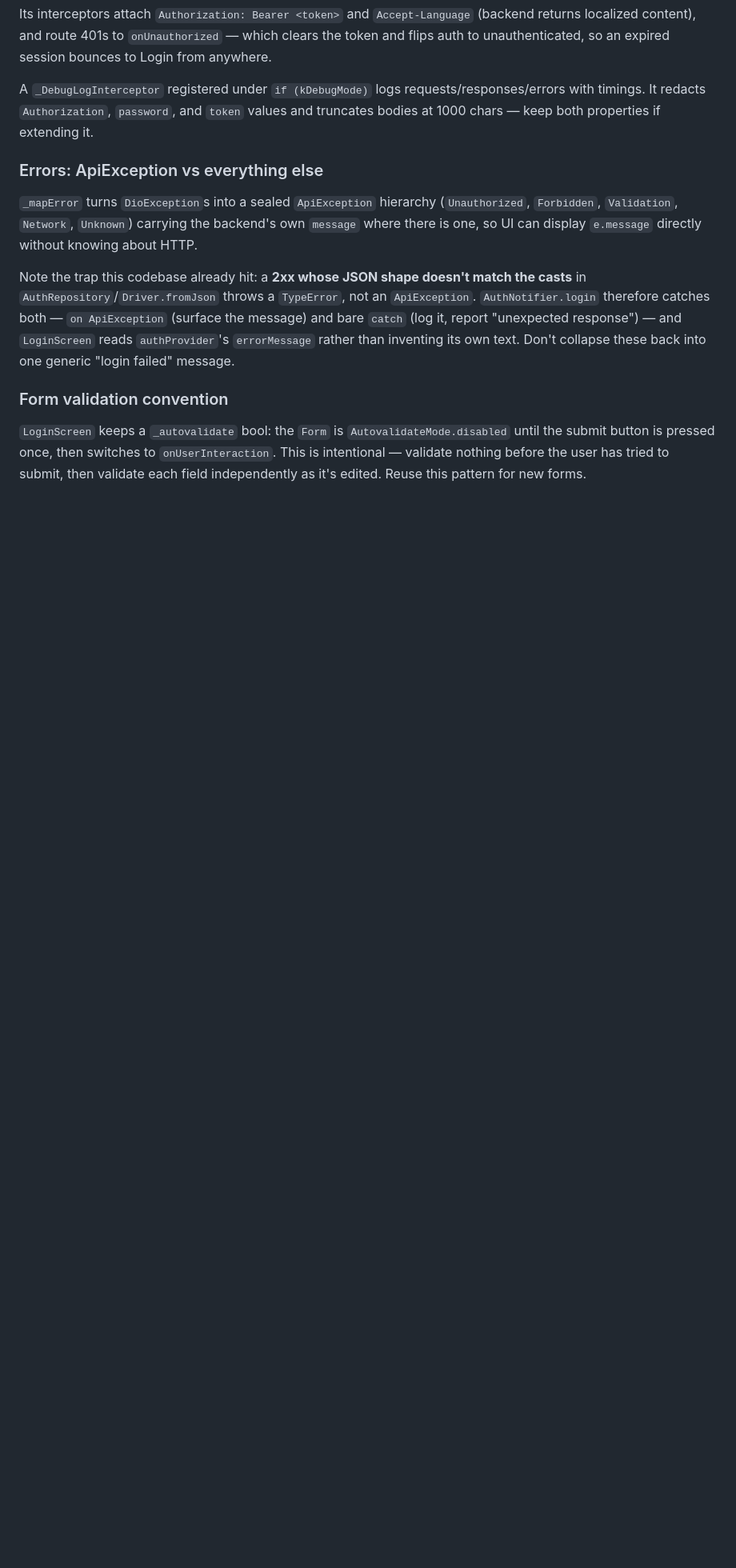
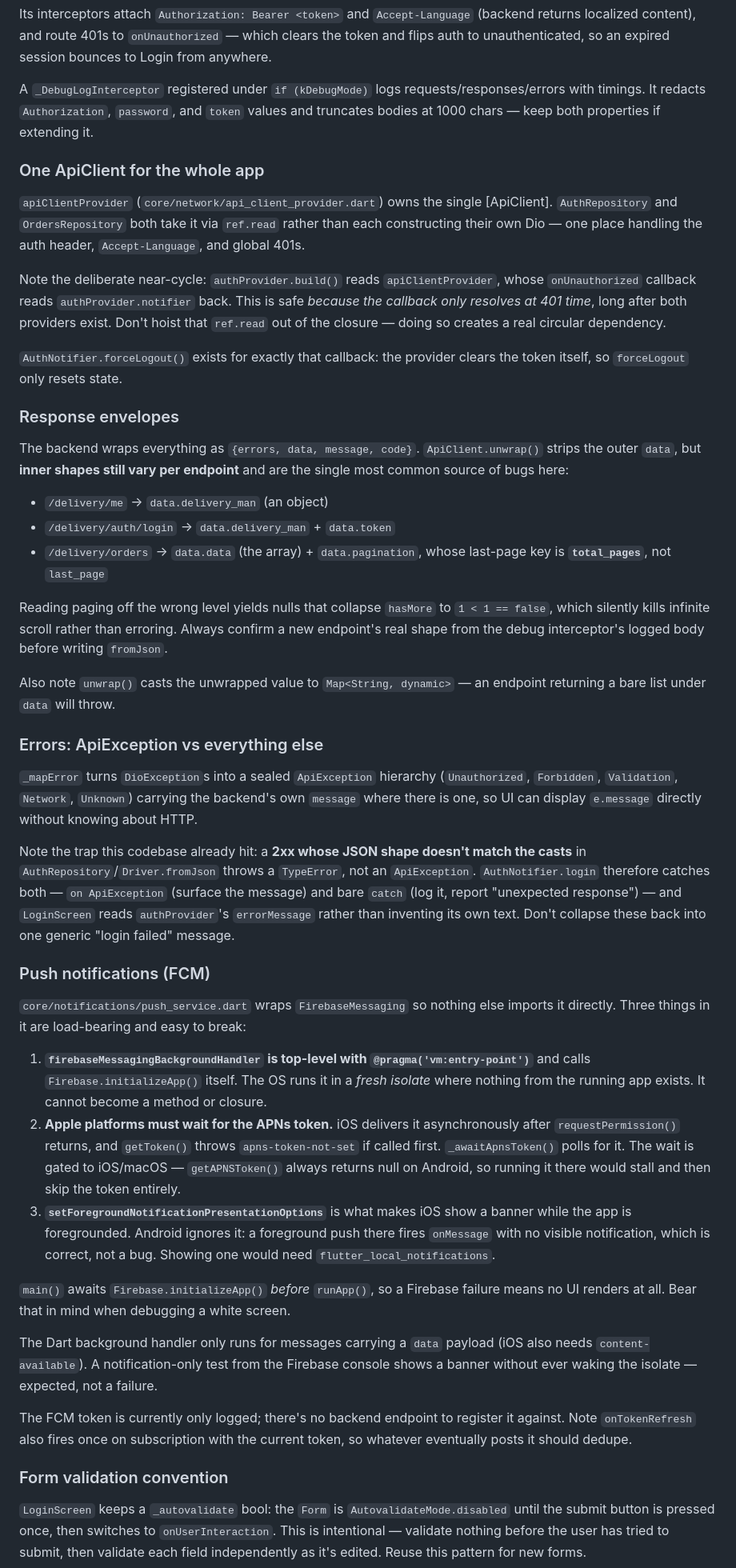
Before and after one commit to Ali-Rao-936/Bagdones-Driver, a Markdown page: CLAUDE.md, the part around one of its changes. Shown at 80% size. Rendered like a GitHub page; blank space fills up the shorter version.

```diff
--- a/CLAUDE.md
+++ b/CLAUDE.md
@@ -67,6 +78,39 @@ A `_DebugLogInterceptor` registered under `if (kDebugMode)` logs requests/respon
 timings. It redacts `Authorization`, `password`, and `token` values and truncates bodies at 1000
 chars — keep both properties if extending it.
 
+### One ApiClient for the whole app
+
+`apiClientProvider` (`core/network/api_client_provider.dart`) owns the single [ApiClient].
+`AuthRepository` and `OrdersRepository` both take it via `ref.read` rather than each
+constructing their own Dio — one place handling the auth header, `Accept-Language`, and
+global 401s.
+
+Note the deliberate near-cycle: `authProvider.build()` reads `apiClientProvider`, whose
+`onUnauthorized` callback reads `authProvider.notifier` back. This is safe *because the
+callback only resolves at 401 time*, long after both providers exist. Don't hoist that
+`ref.read` out of the closure — doing so creates a real circular dependency.
+
+`AuthNotifier.forceLogout()` exists for exactly that callback: the provider clears the
+token itself, so `forceLogout` only resets state.
+
+### Response envelopes
+
+The backend wraps everything as `{errors, data, message, code}`. `ApiClient.unwrap()` strips
+the outer `data`, but **inner shapes still vary per endpoint** and are the single most
+common source of bugs here:
+
+- `/delivery/me` → `data.delivery_man` (an object)
+- `/delivery/auth/login` → `data.delivery_man` + `data.token`
+- `/delivery/orders` → `data.data` (the array) + `data.pagination`, whose last-page key is
+  **`total_pages`**, not `last_page`
+
+Reading paging off the wrong level yields nulls that collapse `hasMore` to `1 < 1 == false`,
+which silently kills infinite scroll rather than erroring. Always confirm a new endpoint's
+real shape from the debug interceptor's logged body before writing `fromJson`.
+
+Also note `unwrap()` casts the unwrapped value to `Map<String, dynamic>` — an endpoint
+returning a bare list under `data` will throw.
+
 ### Errors: ApiException vs everything else
 
 `_mapError` turns `DioException`s into a sealed `ApiException` hierarchy (`Unauthorized`,
@@ -78,6 +122,35 @@ Note the trap this codebase already hit: a **2xx whose JSON shape doesn't match
 therefore catches both — `on ApiException` (surface the message) and bare `catch` (log it, report
 "unexpected response") — and `LoginScreen` reads `authProvider`'s `errorMessage` rather than
 inventing its own text. Don't collapse these back into one generic "login failed" message.
+
+### Push notifications (FCM)
+
+`core/notifications/push_service.dart` wraps `FirebaseMessaging` so nothing else imports it
+directly. Three things in it are load-bearing and easy to break:
+
+1. **`firebaseMessagingBackgroundHandler` is top-level with `@pragma('vm:entry-point')`** and
+   calls `Firebase.initializeApp()` itself. The OS runs it in a *fresh isolate* where nothing
+   from the running app exists. It cannot become a method or closure.
+2. **Apple platforms must wait for the APNs token.** iOS delivers it asynchronously after
+   `requestPermission()` returns, and `getToken()` throws `apns-token-not-set` if called
+   first. `_awaitApnsToken()` polls for it. The wait is gated to iOS/macOS —
+   `getAPNSToken()` always returns null on Android, so running it there would stall and
+   then skip the token entirely.
+3. **`setForegroundNotificationPresentationOptions`** is what makes iOS show a banner while
+   the app is foregrounded. Android ignores it: a foreground push there fires `onMessage`
+   with no visible notification, which is correct, not a bug. Showing one would need
+   `flutter_local_notifications`.
+
+`main()` awaits `Firebase.initializeApp()` *before* `runApp()`, so a Firebase failure means
+no UI renders at all. Bear that in mind when debugging a white screen.
+
+The Dart background handler only runs for messages carrying a `data` payload (iOS also needs
+`content-available`). A notification-only test from the Firebase console shows a banner
+without ever waking the isolate — expected, not a failure.
+
+The FCM token is currently only logged; there's no backend endpoint to register it against.
+Note `onTokenRefresh` also fires once on subscription with the current token, so whatever
+eventually posts it should dedupe.
 
 ### Form validation convention
 
```
Also changed, not shown: other parts of CLAUDE.md (+34 -4 lines).
